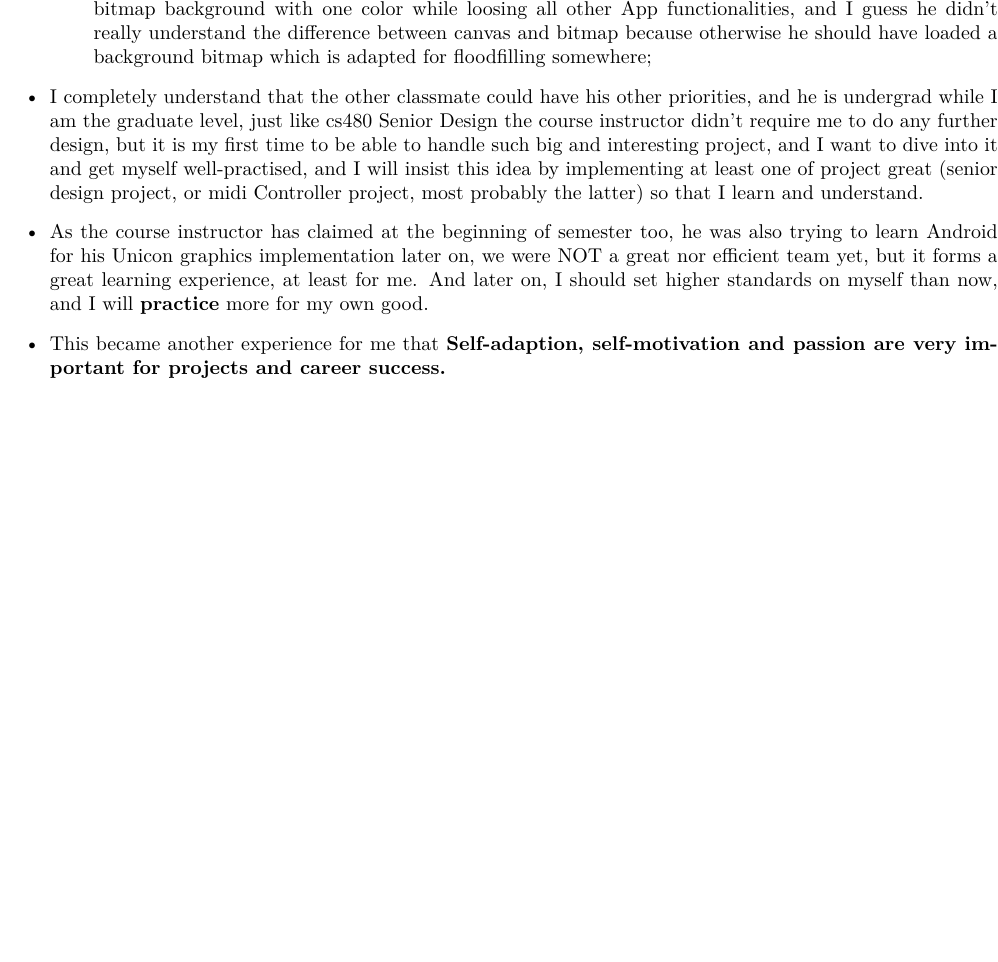
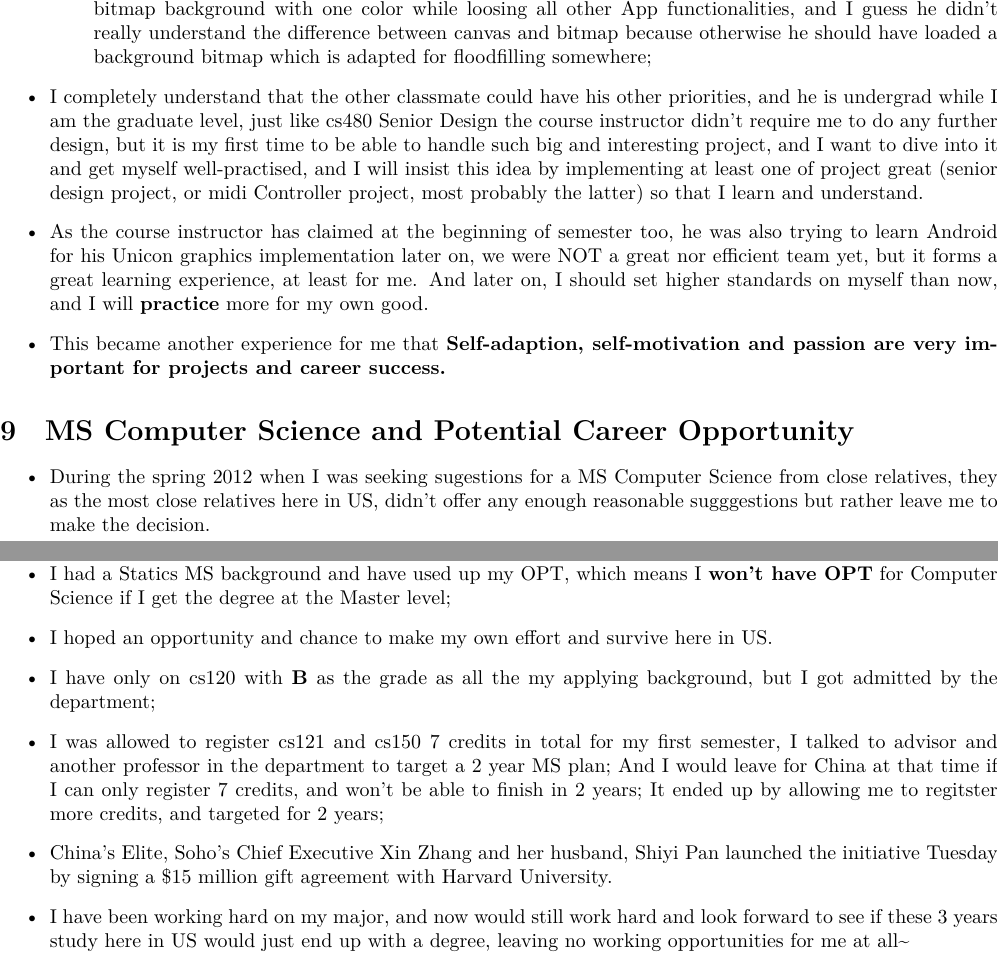
Before and after one commit to SantoshKumar3295/AndroidAppProgramming, a LaTeX document (readme.tex): part of page 25 of 25 before the commit and two parts of pages 25 and 26 of 26 after it, the two joined at a grey line, cut so that both start at the same text, the shorter picture padded with empty space. Compiled offline with XeLaTeX.

```diff
--- a/readme.tex
+++ b/readme.tex
@@ -414,5 +414,17 @@
 \item As the course instructor has claimed at the beginning of semester too, he was also trying to learn Android for his Unicon graphics implementation later on, we were NOT a great nor efficient team yet, but it forms a great learning experience, at least for me. And later on, I should set higher standards on myself than now, and I will \textbf{practice} more for my own good.
 \item This became another experience for me that \textbf{Self-adaption, self-motivation and passion are very important for projects and career success.}
 \end{itemize}
+
+\section{MS Computer Science and Potential Career Opportunity}
+\label{sec-9}
+\begin{itemize}
+\item During the spring 2012 when I was seeking sugestions for a MS Computer Science from close relatives, they as the most close relatives here in US, didn't offer any enough reasonable sugggestions but rather leave me to make the decision.
+\item I had a Statics MS background and have used up my OPT, which means I \textbf{won't have OPT} for Computer Science if I get the degree at the Master level;
+\item I hoped an opportunity and chance to make my own effort and survive here in US.
+\item I have only on cs120 with \textbf{B} as the grade as all the my applying background, but I got admitted by the department;
+\item I was allowed to register cs121 and cs150 7 credits in total for my first semester, I talked to advisor and another professor in the department to target a 2 year MS plan; And I would leave for China at that time if I can only register 7 credits, and won't be able to finish in 2 years; It ended up by allowing me to regitster more credits, and targeted for 2 years;
+\item China's Elite, Soho's Chief Executive Xin Zhang and her husband, Shiyi Pan launched the initiative Tuesday by signing a \$15 million gift agreement with Harvard University.
+\item I have been working hard on my major, and now would still work hard and look forward to see if these 3 years study here in US would just end up with a degree, leaving no working opportunities for me at all\textasciitilde{}
+\end{itemize}
 % Emacs 24.3.1 (Org mode 8.2.7c)
 \end{document}
```
Also changed, not shown: readme.pdf, readme.tex (2 more changed lines), 1 other file.
